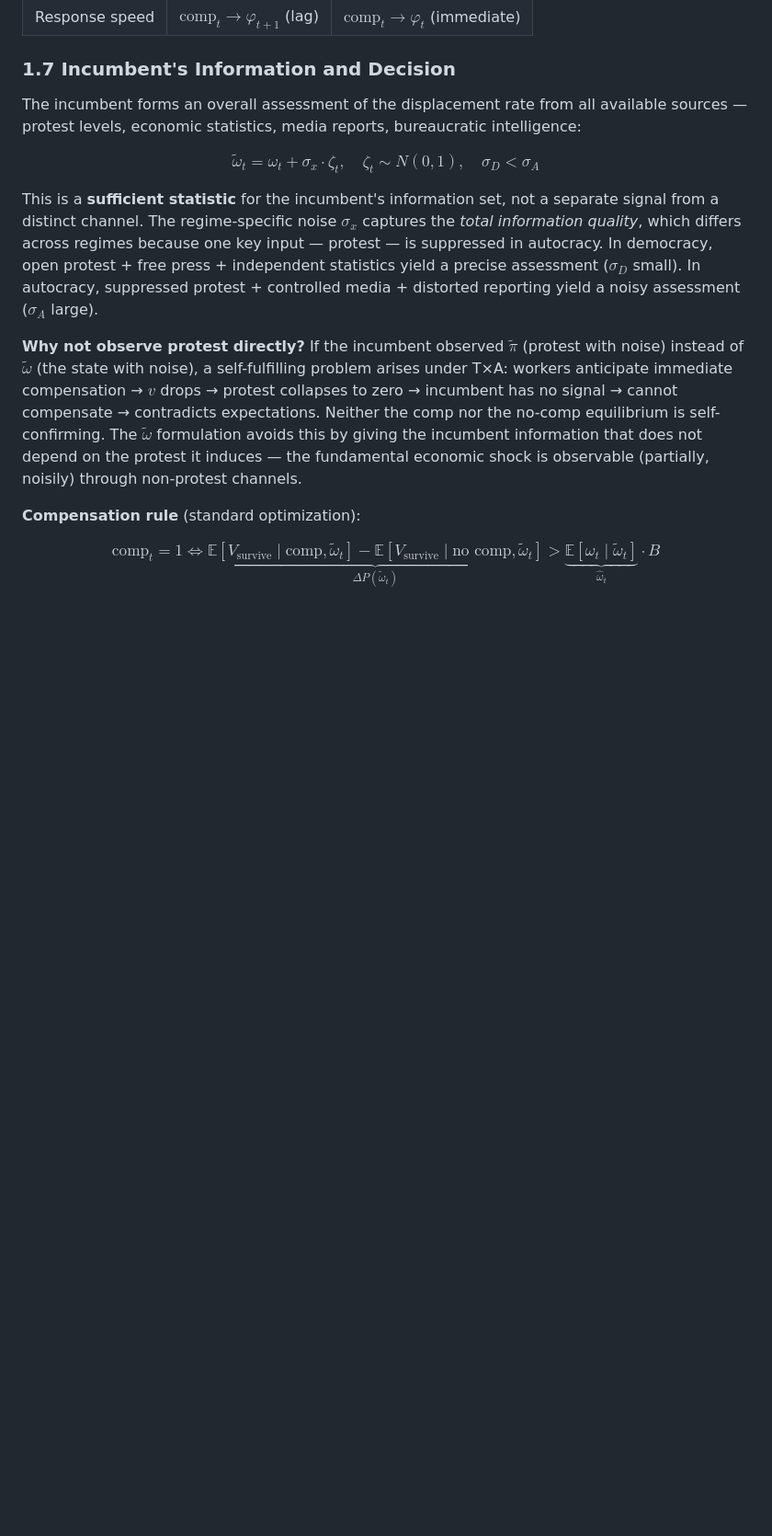
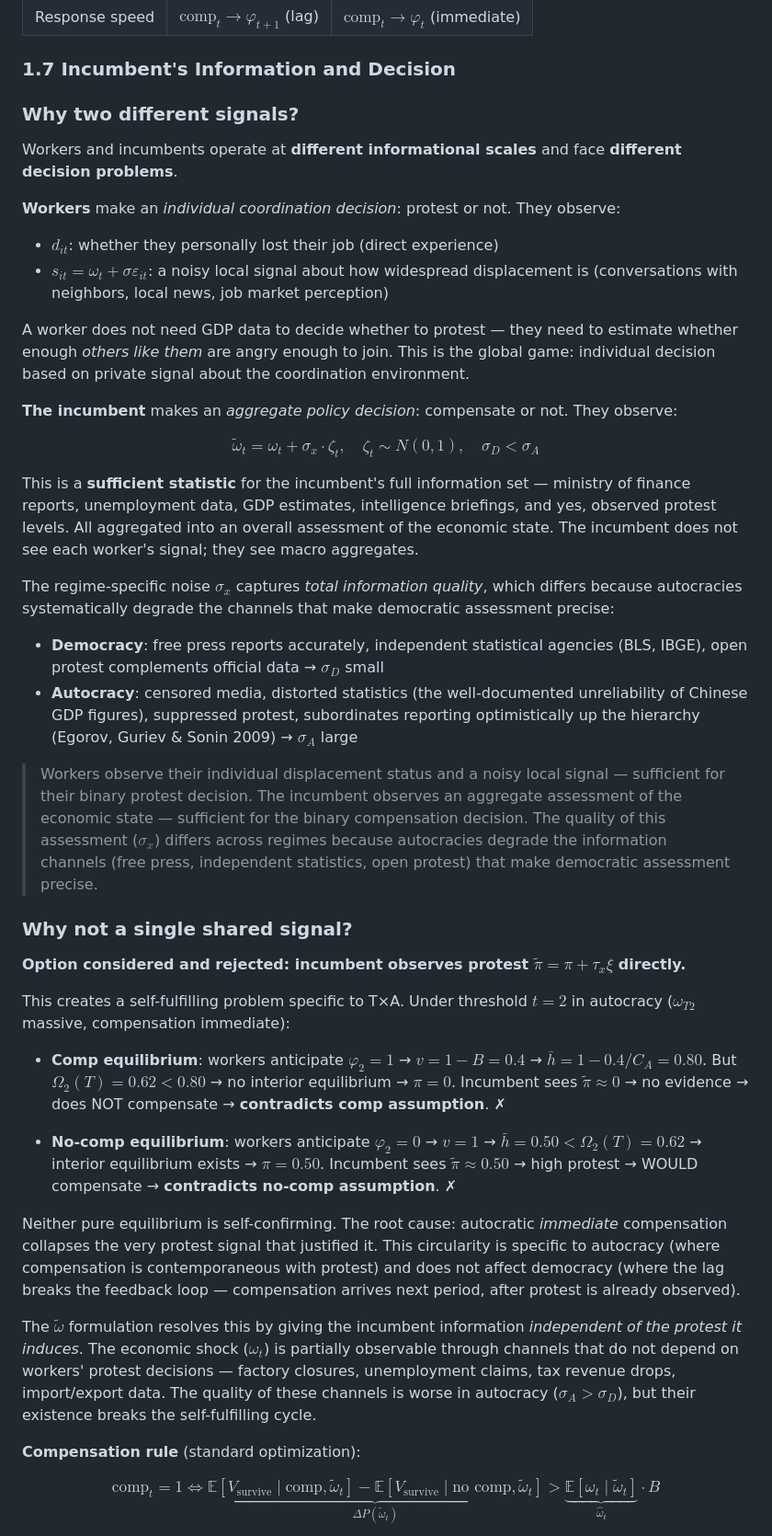
Before and after one commit to mgaldino/AI-democracy, a Markdown page: notes/analytical_formalization.md, the part around the change. Shown at 92% size. Rendered like a GitHub page; blank space fills up the shorter version.

Commit message:
Add verbal motivation for dual-scale signals + formal self-fulfilling argument
Explains why workers and incumbent have different signals (different scales,
different decisions: individual coordination vs aggregate policy). Documents
why protest-only observation fails for T×A (self-fulfilling: neither comp nor
no-comp equilibrium is self-confirming when immediate compensation collapses
protest signal). The ω̃ formulation provides protest-independent information.

Co-Authored-By: Claude Opus 4.6 (1M context) <noreply@anthropic.com>

```diff
--- a/notes/analytical_formalization.md
+++ b/notes/analytical_formalization.md
@@ -92,13 +92,41 @@ $$\text{Protest iff } v_{it} > C_x \cdot (1 - \mathbb{E}[\pi_t \mid s_{it}]), \q
 
 ### 1.7 Incumbent's Information and Decision
 
-The incumbent forms an overall assessment of the displacement rate from all available sources — protest levels, economic statistics, media reports, bureaucratic intelligence:
+### Why two different signals?
+
+Workers and incumbents operate at **different informational scales** and face **different decision problems**.
+
+**Workers** make an *individual coordination decision*: protest or not. They observe:
+- $d_{it}$: whether they personally lost their job (direct experience)
+- $s_{it} = \omega_t + \sigma \varepsilon_{it}$: a noisy local signal about how widespread displacement is (conversations with neighbors, local news, job market perception)
+
+A worker does not need GDP data to decide whether to protest — they need to estimate whether enough *others like them* are angry enough to join. This is the global game: individual decision based on private signal about the coordination environment.
+
+**The incumbent** makes an *aggregate policy decision*: compensate or not. They observe:
 
 $$\tilde{\omega}_t = \omega_t + \sigma_x \cdot \zeta_t, \quad \zeta_t \sim N(0,1), \quad \sigma_D < \sigma_A$$
 
-This is a **sufficient statistic** for the incumbent's information set, not a separate signal from a distinct channel. The regime-specific noise $\sigma_x$ captures the *total information quality*, which differs across regimes because one key input — protest — is suppressed in autocracy. In democracy, open protest + free press + independent statistics yield a precise assessment ($\sigma_D$ small). In autocracy, suppressed protest + controlled media + distorted reporting yield a noisy assessment ($\sigma_A$ large).
+This is a **sufficient statistic** for the incumbent's full information set — ministry of finance reports, unemployment data, GDP estimates, intelligence briefings, and yes, observed protest levels. All aggregated into an overall assessment of the economic state. The incumbent does not see each worker's signal; they see macro aggregates.
 
-**Why not observe protest directly?** If the incumbent observed $\tilde{\pi}$ (protest with noise) instead of $\tilde{\omega}$ (the state with noise), a self-fulfilling problem arises under T×A: workers anticipate immediate compensation → $v$ drops → protest collapses to zero → incumbent has no signal → cannot compensate → contradicts expectations. Neither the comp nor the no-comp equilibrium is self-confirming. The $\tilde{\omega}$ formulation avoids this by giving the incumbent information that does not depend on the protest it induces — the fundamental economic shock is observable (partially, noisily) through non-protest channels.
+The regime-specific noise $\sigma_x$ captures *total information quality*, which differs because autocracies systematically degrade the channels that make democratic assessment precise:
+- **Democracy**: free press reports accurately, independent statistical agencies (BLS, IBGE), open protest complements official data → $\sigma_D$ small
+- **Autocracy**: censored media, distorted statistics (the well-documented unreliability of Chinese GDP figures), suppressed protest, subordinates reporting optimistically up the hierarchy (Egorov, Guriev & Sonin 2009) → $\sigma_A$ large
+
+> Workers observe their individual displacement status and a noisy local signal — sufficient for their binary protest decision. The incumbent observes an aggregate assessment of the economic state — sufficient for the binary compensation decision. The quality of this assessment ($\sigma_x$) differs across regimes because autocracies degrade the information channels (free press, independent statistics, open protest) that make democratic assessment precise.
+
+### Why not a single shared signal?
+
+**Option considered and rejected: incumbent observes protest $\tilde{\pi} = \pi + \tau_x \xi$ directly.**
+
+This creates a self-fulfilling problem specific to T×A. Under threshold $t=2$ in autocracy ($\omega_{T2}$ massive, compensation immediate):
+
+- **Comp equilibrium**: workers anticipate $\varphi_2 = 1$ → $v = 1-B = 0.4$ → $\bar{h} = 1 - 0.4/C_A = 0.80$. But $\Omega_2(T) = 0.62 < 0.80$ → no interior equilibrium → $\pi = 0$. Incumbent sees $\tilde{\pi} \approx 0$ → no evidence → does NOT compensate → **contradicts comp assumption**. ✗
+
+- **No-comp equilibrium**: workers anticipate $\varphi_2 = 0$ → $v = 1$ → $\bar{h} = 0.50 < \Omega_2(T) = 0.62$ → interior equilibrium exists → $\pi = 0.50$. Incumbent sees $\tilde{\pi} \approx 0.50$ → high protest → WOULD compensate → **contradicts no-comp assumption**. ✗
+
+Neither pure equilibrium is self-confirming. The root cause: autocratic *immediate* compensation collapses the very protest signal that justified it. This circularity is specific to autocracy (where compensation is contemporaneous with protest) and does not affect democracy (where the lag breaks the feedback loop — compensation arrives next period, after protest is already observed).
+
+The $\tilde{\omega}$ formulation resolves this by giving the incumbent information *independent of the protest it induces*. The economic shock ($\omega_t$) is partially observable through channels that do not depend on workers' protest decisions — factory closures, unemployment claims, tax revenue drops, import/export data. The quality of these channels is worse in autocracy ($\sigma_A > \sigma_D$), but their existence breaks the self-fulfilling cycle.
 
 **Compensation rule** (standard optimization):
 
```
